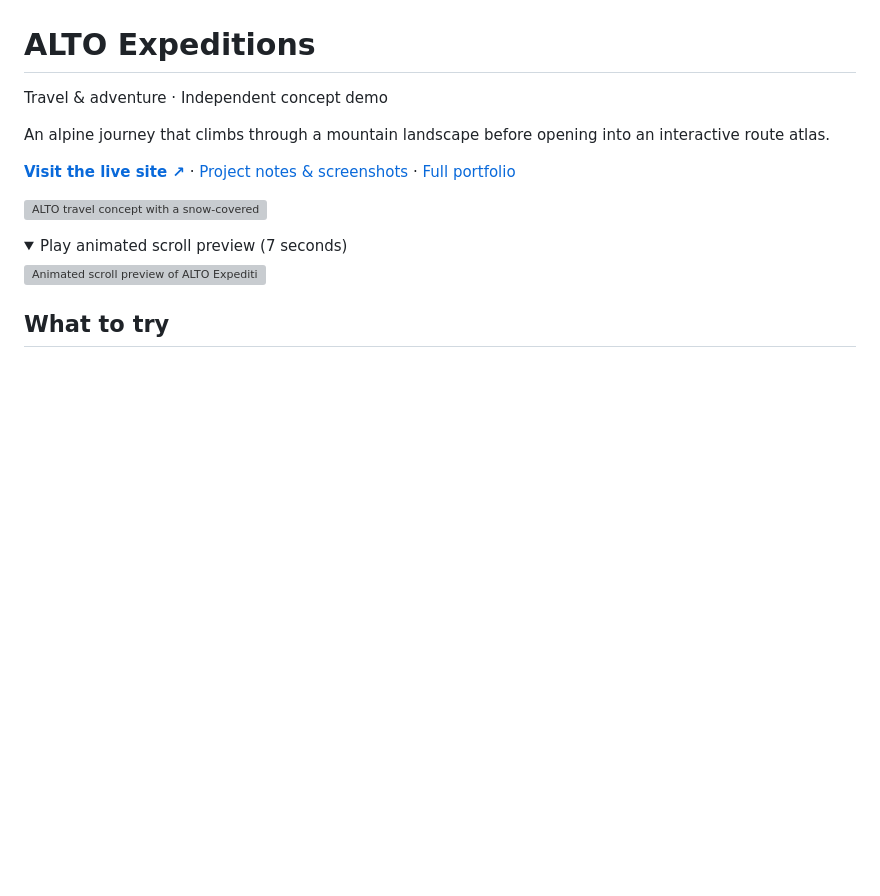
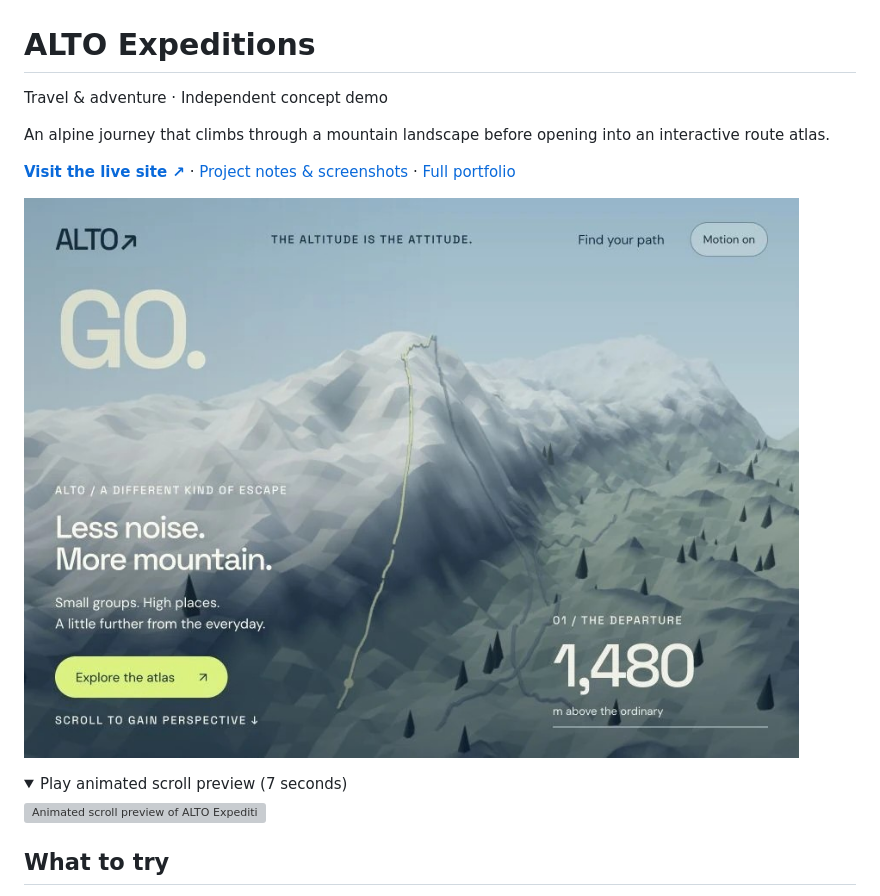
Before and after one commit to northlight7/cinematic-alto, a Markdown page: README.md, the part around the change. Rendered like a GitHub page; pictures changed too: preview.jpg (added); folded sections open; blank space fills up the shorter version; grey boxes are pictures that could not be loaded.

Commit message:
Use JPEG preview for reliable GitHub image rendering

```diff
--- a/README.md
+++ b/README.md
@@ -6,7 +6,7 @@ An alpine journey that climbs through a mountain landscape before opening into a
 
 **[Visit the live site ↗](https://northlight7.github.io/cinematic-alto/)** · [Project notes & screenshots](https://github.com/northlight7/web-design-portfolio/tree/main/projects/alto) · [Full portfolio](https://northlight7.github.io/web-design-portfolio/)
 
-![ALTO travel concept with a snow-covered mountain, a warm paper reading panel and an interactive route atlas.](preview.webp)
+![ALTO travel concept with a snow-covered mountain, a warm paper reading panel and an interactive route atlas.](preview.jpg)
 
 <details>
 <summary>Play animated scroll preview (7 seconds)</summary>
```
Also changed, not shown: 1 other file.
